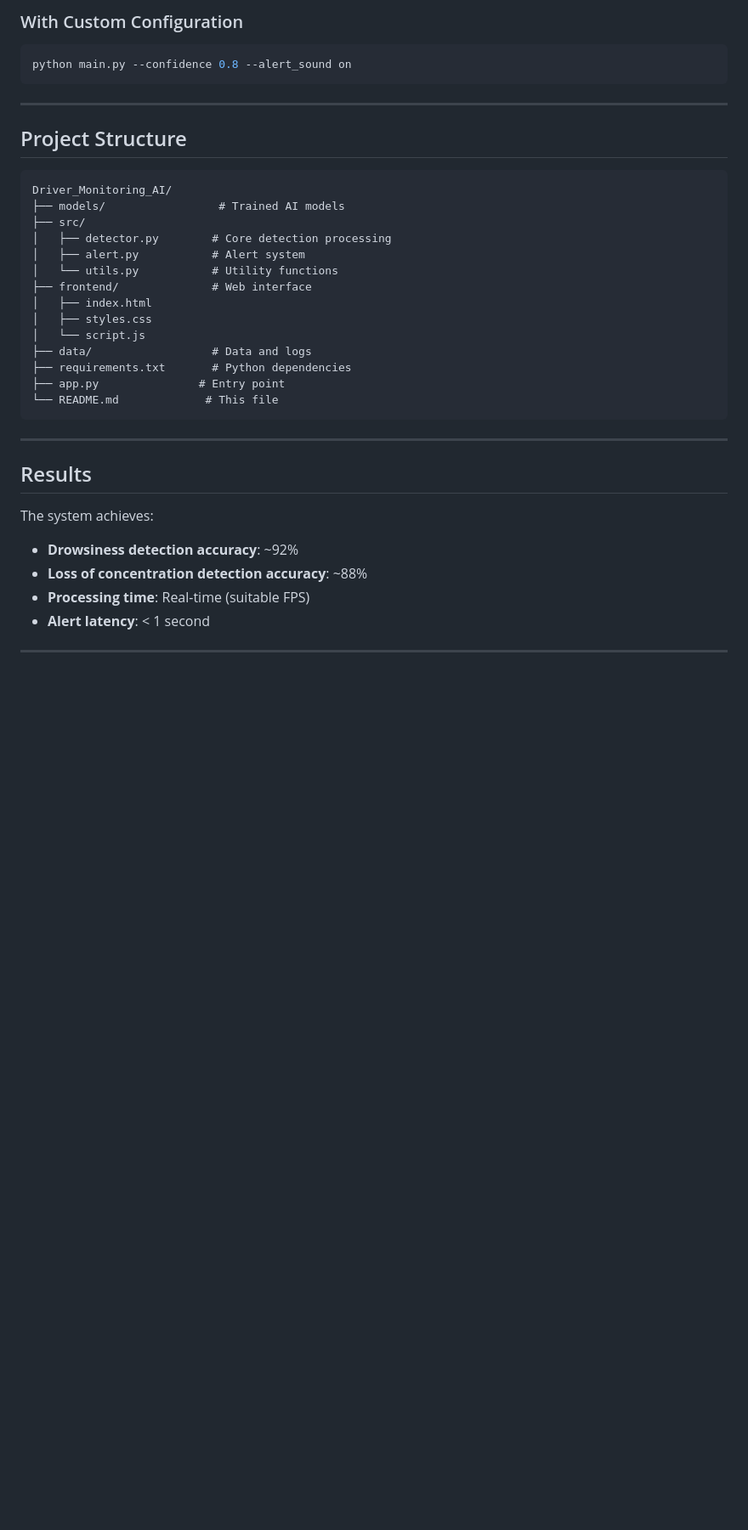
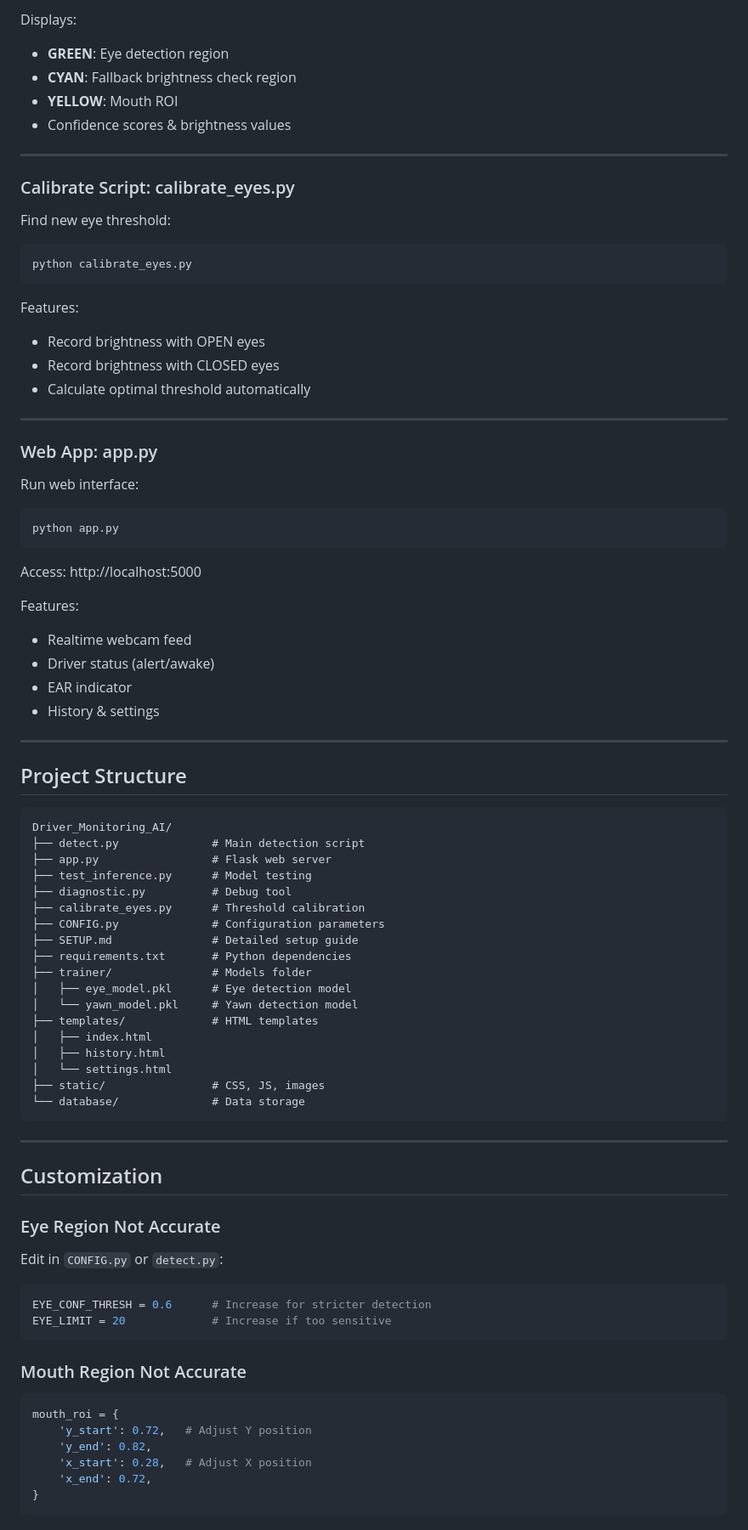
Before and after one commit to CMTran2005/Driver_Monitoring_AI, a Markdown page: README.md, the part around one of its changes. Shown at 85% size. Rendered like a GitHub page; blank space fills up the shorter version.

````diff
--- a/README.md
+++ b/README.md
@@ -301,9 +433,39 @@ python run_video.py --video path/to/video.mp4
 ```
 
-### With Custom Configuration
+Displays:
+- **GREEN**: Eye detection region
+- **CYAN**: Fallback brightness check region
+- **YELLOW**: Mouth ROI
+- Confidence scores & brightness values
+
+---
+
+### Calibrate Script: calibrate_eyes.py
+Find new eye threshold:
 ```bash
-python main.py --confidence 0.8 --alert_sound on
+python calibrate_eyes.py
 ```
+
+Features:
+- Record brightness with OPEN eyes
+- Record brightness with CLOSED eyes
+- Calculate optimal threshold automatically
+
+---
+
+### Web App: app.py
+Run web interface:
+```bash
+python app.py
+```
+
+Access: http://localhost:5000
+
+Features:
+- Realtime webcam feed
+- Driver status (alert/awake)
+- EAR indicator
+- History & settings
 
 ---
 
@@ -311,27 +473,43 @@ python main.py --confidence 0.8 --alert_sound on
 
 ```
 Driver_Monitoring_AI/
-├── models/                 # Trained AI models
-├── src/
-│   ├── detector.py        # Core detection processing
-│   ├── alert.py           # Alert system
-│   └── utils.py           # Utility functions
-├── frontend/              # Web interface
+├── detect.py              # Main detection script
+├── app.py                 # Flask web server
+├── test_inference.py      # Model testing
+├── diagnostic.py          # Debug tool
+├── calibrate_eyes.py      # Threshold calibration
+├── CONFIG.py              # Configuration parameters
+├── SETUP.md               # Detailed setup guide
+├── requirements.txt       # Python dependencies
+├── trainer/               # Models folder
+│   ├── eye_model.pkl      # Eye detection model
+│   └── yawn_model.pkl     # Yawn detection model
+├── templates/             # HTML templates
 │   ├── index.html
-│   ├── styles.css
-│   └── script.js
-├── data/                  # Data and logs
-├── requirements.txt       # Python dependencies
-├── app.py               # Entry point
-└── README.md             # This file
+│   ├── history.html
+│   └── settings.html
+├── static/                # CSS, JS, images
+└── database/              # Data storage
 ```
 
 ---
 
-## Results
+## Customization
 
-The system achieves:
-- **Drowsiness detection accuracy**: ~92%
-- **Loss of concentration detection accuracy**: ~88%
-- **Processing time**: Real-time (suitable FPS)
-- **Alert latency**: < 1 second
+### Eye Region Not Accurate
+Edit in `CONFIG.py` or `detect.py`:
+```python
+EYE_CONF_THRESH = 0.6      # Increase for stricter detection
+EYE_LIMIT = 20             # Increase if too sensitive
+```
+
+### Mouth Region Not Accurate
+```python
+mouth_roi = {
+    'y_start': 0.72,   # Adjust Y position
+    'y_end': 0.82,
+    'x_start': 0.28,   # Adjust X position
+    'x_end': 0.72,
+}
+```
+
````
Also changed, not shown: other parts of README.md (+299 -129 lines).
